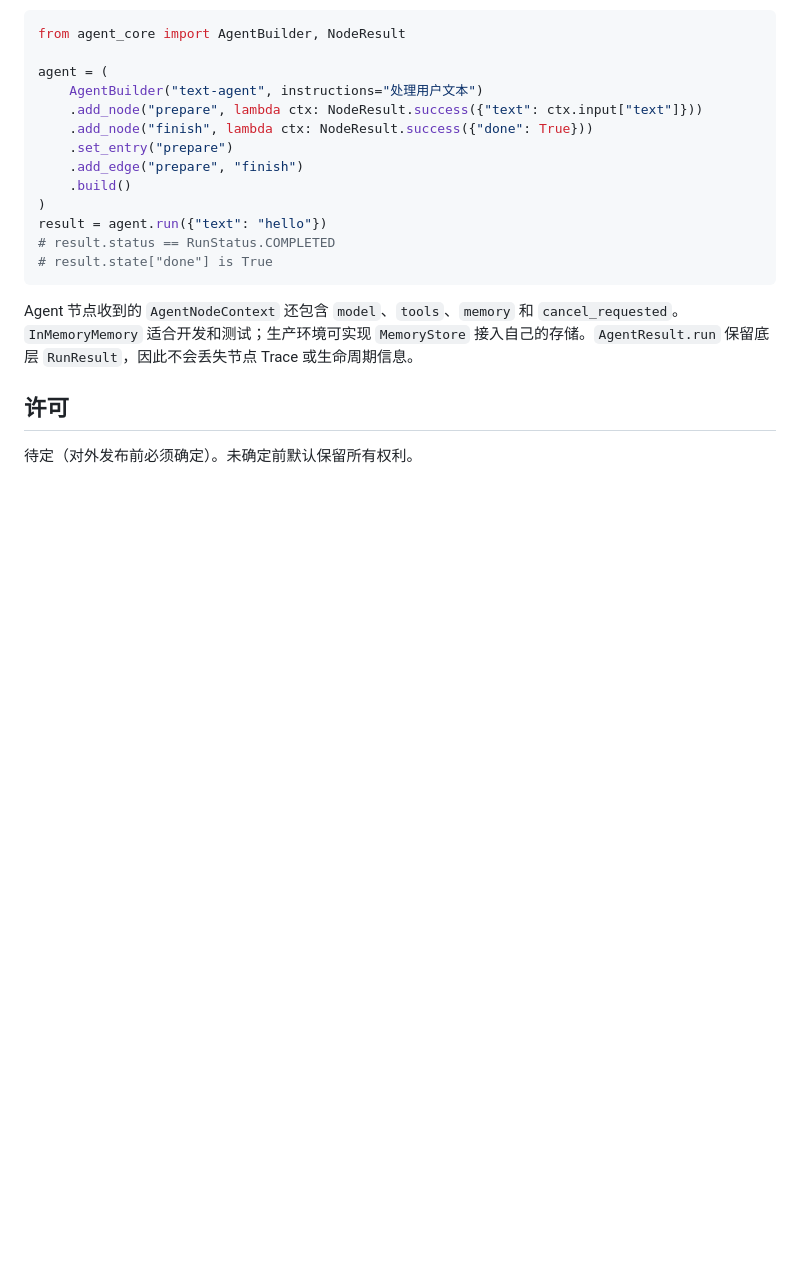
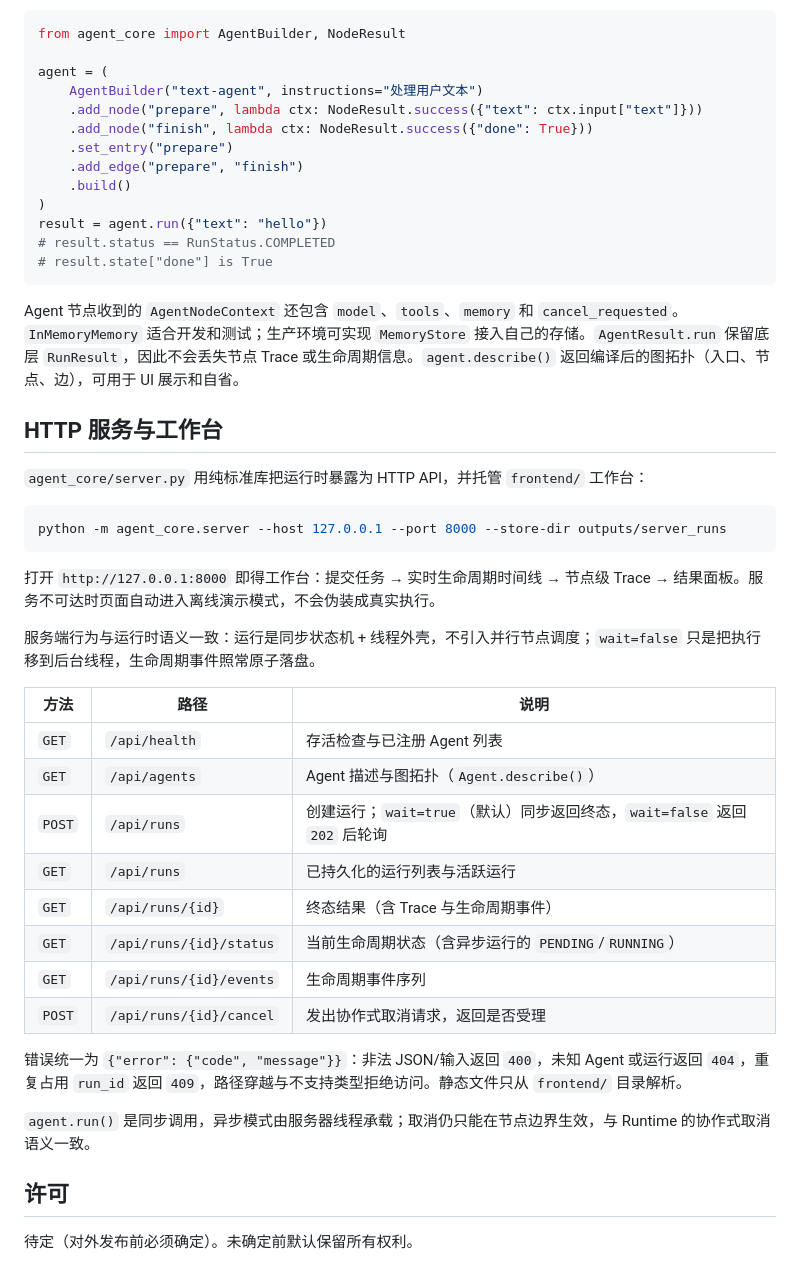
Before and after one commit to AAA-Allen/agent-core, a Markdown page: README.md, the part around the change. GitHub-like rendering; blank space fills up the shorter version.

Commit message:
Document HTTP API and workbench usage

````diff
--- a/README.md
+++ b/README.md
@@ -160,7 +160,34 @@ result = agent.run({"text": "hello"})
 # result.state["done"] is True
 ```
 
-Agent 节点收到的 `AgentNodeContext` 还包含 `model`、`tools`、`memory` 和 `cancel_requested`。`InMemoryMemory` 适合开发和测试；生产环境可实现 `MemoryStore` 接入自己的存储。`AgentResult.run` 保留底层 `RunResult`，因此不会丢失节点 Trace 或生命周期信息。
+Agent 节点收到的 `AgentNodeContext` 还包含 `model`、`tools`、`memory` 和 `cancel_requested`。`InMemoryMemory` 适合开发和测试；生产环境可实现 `MemoryStore` 接入自己的存储。`AgentResult.run` 保留底层 `RunResult`，因此不会丢失节点 Trace 或生命周期信息。`agent.describe()` 返回编译后的图拓扑（入口、节点、边），可用于 UI 展示和自省。
+
+## HTTP 服务与工作台
+
+`agent_core/server.py` 用纯标准库把运行时暴露为 HTTP API，并托管 `frontend/` 工作台：
+
+```bash
+python -m agent_core.server --host 127.0.0.1 --port 8000 --store-dir outputs/server_runs
+```
+
+打开 `http://127.0.0.1:8000` 即得工作台：提交任务 → 实时生命周期时间线 → 节点级 Trace → 结果面板。服务不可达时页面自动进入离线演示模式，不会伪装成真实执行。
+
+服务端行为与运行时语义一致：运行是同步状态机 + 线程外壳，不引入并行节点调度；`wait=false` 只是把执行移到后台线程，生命周期事件照常原子落盘。
+
+| 方法 | 路径 | 说明 |
+|---|---|---|
+| `GET` | `/api/health` | 存活检查与已注册 Agent 列表 |
+| `GET` | `/api/agents` | Agent 描述与图拓扑（`Agent.describe()`） |
+| `POST` | `/api/runs` | 创建运行；`wait=true`（默认）同步返回终态，`wait=false` 返回 `202` 后轮询 |
+| `GET` | `/api/runs` | 已持久化的运行列表与活跃运行 |
+| `GET` | `/api/runs/{id}` | 终态结果（含 Trace 与生命周期事件） |
+| `GET` | `/api/runs/{id}/status` | 当前生命周期状态（含异步运行的 `PENDING`/`RUNNING`） |
+| `GET` | `/api/runs/{id}/events` | 生命周期事件序列 |
+| `POST` | `/api/runs/{id}/cancel` | 发出协作式取消请求，返回是否受理 |
+
+错误统一为 `{"error": {"code", "message"}}`：非法 JSON/输入返回 `400`，未知 Agent 或运行返回 `404`，重复占用 `run_id` 返回 `409`，路径穿越与不支持类型拒绝访问。静态文件只从 `frontend/` 目录解析。
+
+`agent.run()` 是同步调用，异步模式由服务器线程承载；取消仍只能在节点边界生效，与 Runtime 的协作式取消语义一致。
 
 ## 许可
 
````
Also changed, not shown: DEVELOPMENT_PROGRESS.md (+32 -0 lines).
